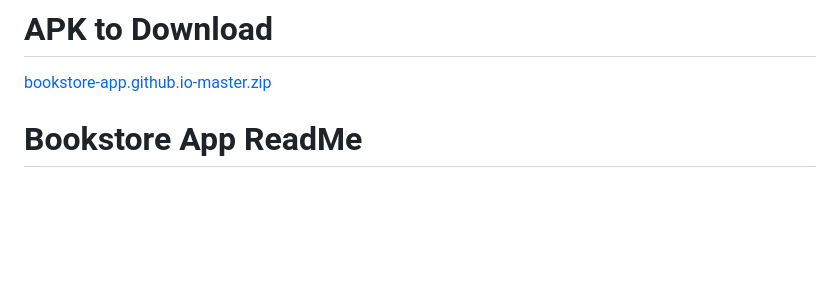
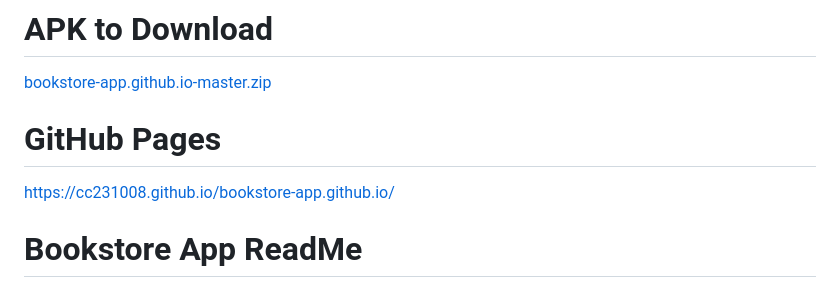
Before and after one commit to cc231008/Bookstore-App, a Markdown page: README.md, the part around the change. Drawn GitHub-style; blank space fills up the shorter version.

```diff
--- a/README.md
+++ b/README.md
@@ -1,5 +1,8 @@
 # APK to Download
 [bookstore-app.github.io-master.zip](https://github.com/user-attachments/files/18511036/bookstore-app.github.io-master.zip)
+
+# GitHub Pages
+https://cc231008.github.io/bookstore-app.github.io/
 
 # Bookstore App ReadMe
 
```
